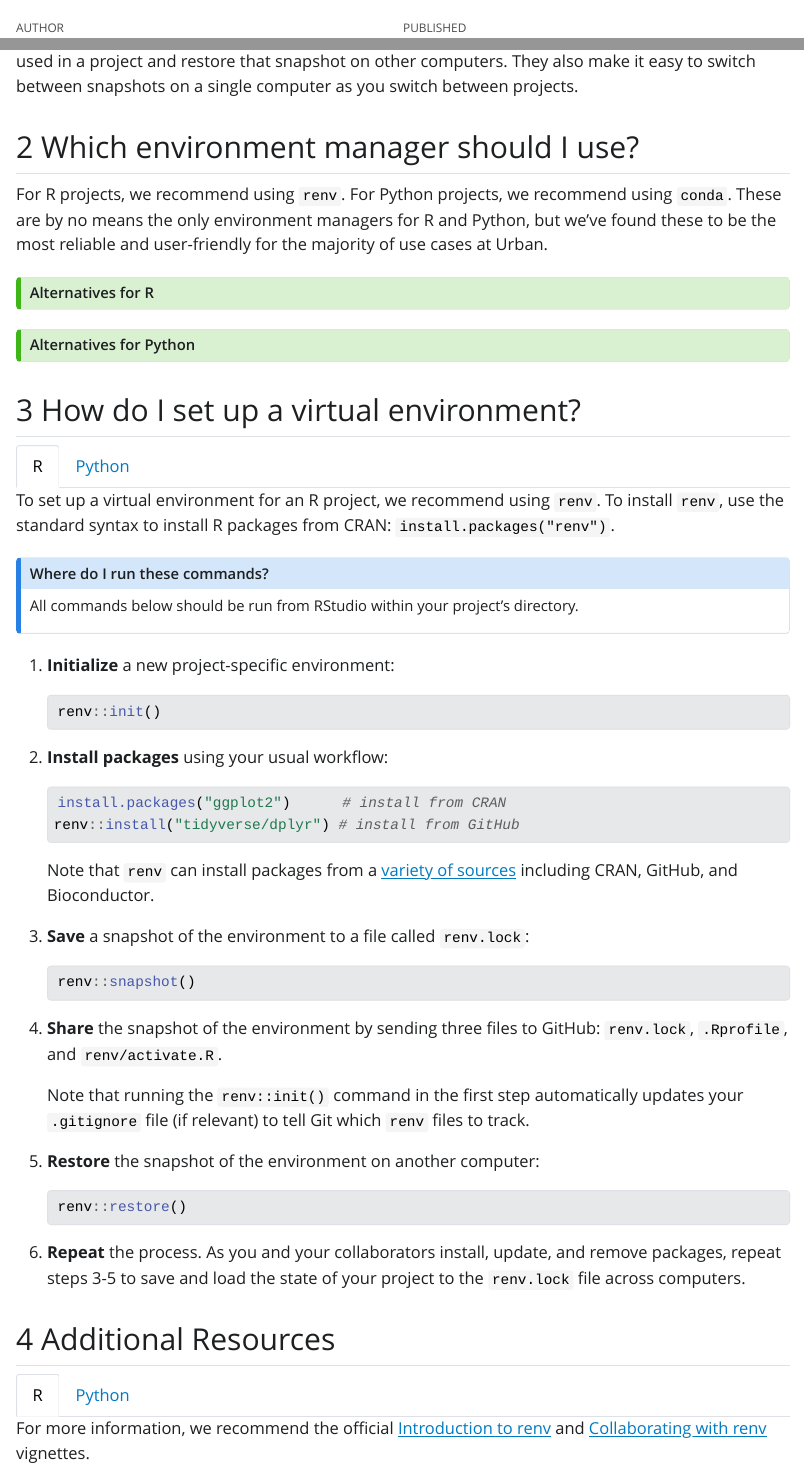
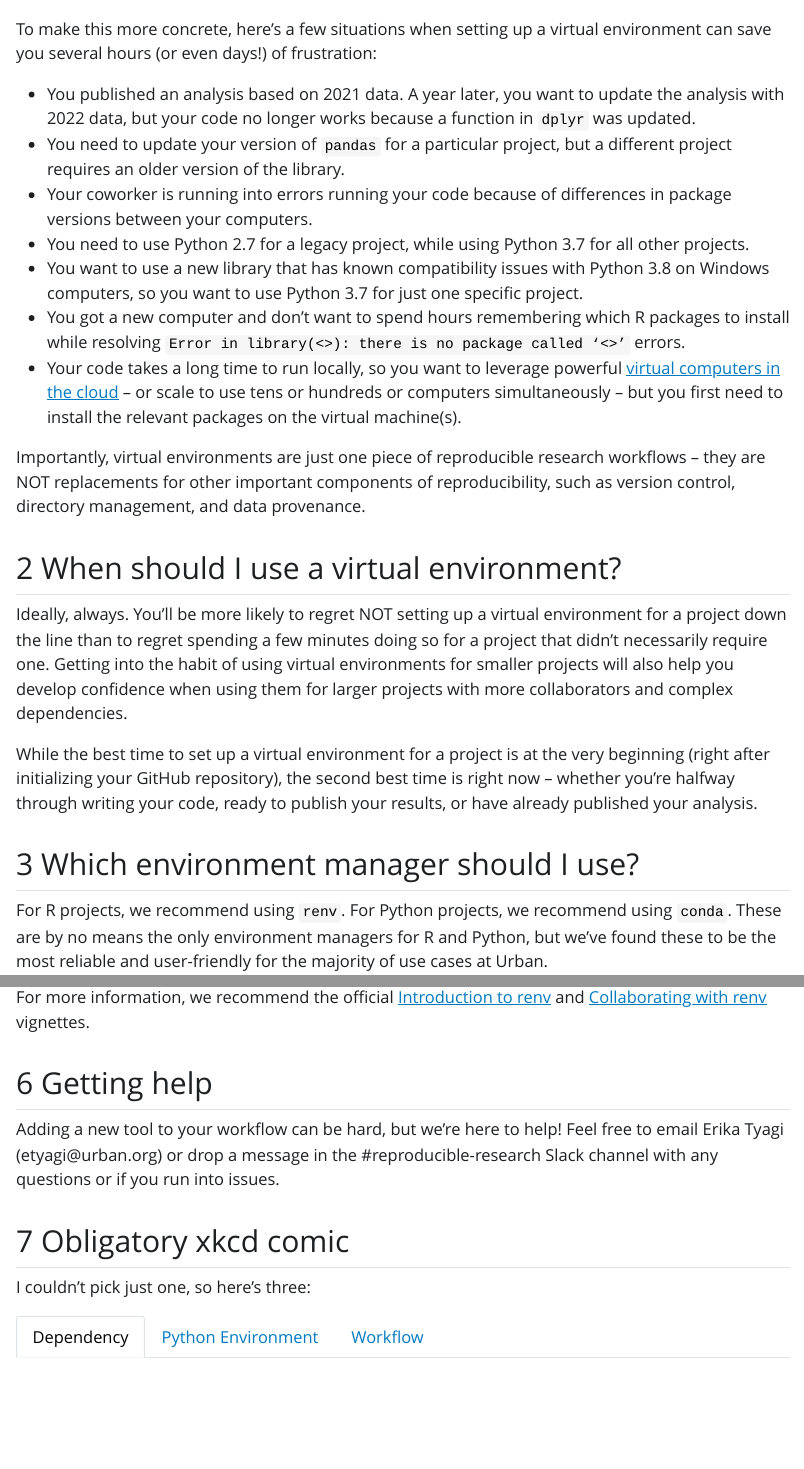
Before and after one commit to UI-Research/virtual-envs, a Quarto document (index.qmd): the page in a window 1100 px wide, from 60 px down before the commit and from 440 px down after it, and a second part further down, joined at a grey line. The pictures show the output file index.html that the author committed with the source, opened offline; Quarto's library style sheets are replaced by a plain one without menus.

Commit message:
add to why and when sections, add xkcd comics

```diff
--- a/index.qmd
+++ b/index.qmd
@@ -1,6 +1,5 @@
 ---
 title: Virtual Environments
-author: Erika Tyagi
 date: "`r format(Sys.time(), '%d %B, %Y')`"
 format:
   html:
@@ -21 +20,18 @@ Virtual environments promote reproducibility by letting you let you specify proj
 
+To make this more concrete, here's a few situations when setting up a virtual environment can save you several hours (or even days!) of frustration:
+
+* You published an analysis based on 2021 data. A year later, you want to update the analysis with 2022 data, but your code no longer works because a function in `dplyr` was updated.
+* You need to update your version of `pandas` for a particular project, but a different project requires an older version of the library.
+* Your coworker is running into errors running your code because of differences in package versions between your computers.
+* You need to use Python 2.7 for a legacy project, while using Python 3.7 for all other projects.
+* You want to use a new library that has known compatibility issues with Python 3.8 on Windows computers, so you want to use Python 3.7 for just one specific project.
+* You got a new computer and don't want to spend hours remembering which R packages to install while resolving `Error in library(<>): there is no package called ‘<>’` errors.
+* Your code takes a long time to run locally, so you want to leverage powerful [virtual computers in the cloud](http://tech-tools.urban.org/ec2-submission/) – or scale to use tens or hundreds or computers simultaneously – but you first need to install the relevant packages on the virtual machine(s).
+
+Importantly, virtual environments are just one piece of reproducible research workflows – they are NOT replacements for other important components of reproducibility, such as version control, directory management, and data provenance.
+
+## When should I use a virtual environment?
+
+Ideally, always. You'll be more likely to regret NOT setting up a virtual environment for a project down the line than to regret spending a few minutes doing so for a project that didn't necessarily require one. Getting into the habit of using virtual environments for smaller projects will also help you develop confidence when using them for larger projects with more collaborators and complex dependencies.
+
+While the best time to set up a virtual environment for a project is at the very beginning (right after initializing your GitHub repository), the second best time is right now – whether you're halfway through writing your code, ready to publish your results, or have already published your analysis.
@@ -173,7 +188,7 @@ All commands below should be run from the Anaconda Prompt or a terminal window (
 
 :::
 
-## Additional Resources
+## Additional resources
 
 ::: {.panel-tabset}
 
@@ -194,3 +209,15 @@ In addition to the commands included above, a few other commonly used `conda` co
 The official [documentation](https://docs.conda.io/projects/conda/en/latest/user-guide/tasks/manage-environments.html) and [this guide](https://carpentries-incubator.github.io/introduction-to-conda-for-data-scientists/04-sharing-environments/index.html) from the Carpentries are also helpful resources.
 
 :::
+
+## Getting help
+
+Adding a new tool to your workflow can be hard, but we're here to help! Feel free to email Erika Tyagi (etyagi@urban.org) or drop a message in the #reproducible-research Slack channel with any questions or if you run into issues.
+
+## Obligatory xkcd comic
+
+I couldn't pick just one, so here's three:
+
+::: {.panel-tabset}
+
+### Dependency
```
Also changed, not shown: index.html, index.qmd (14 more changed lines).
